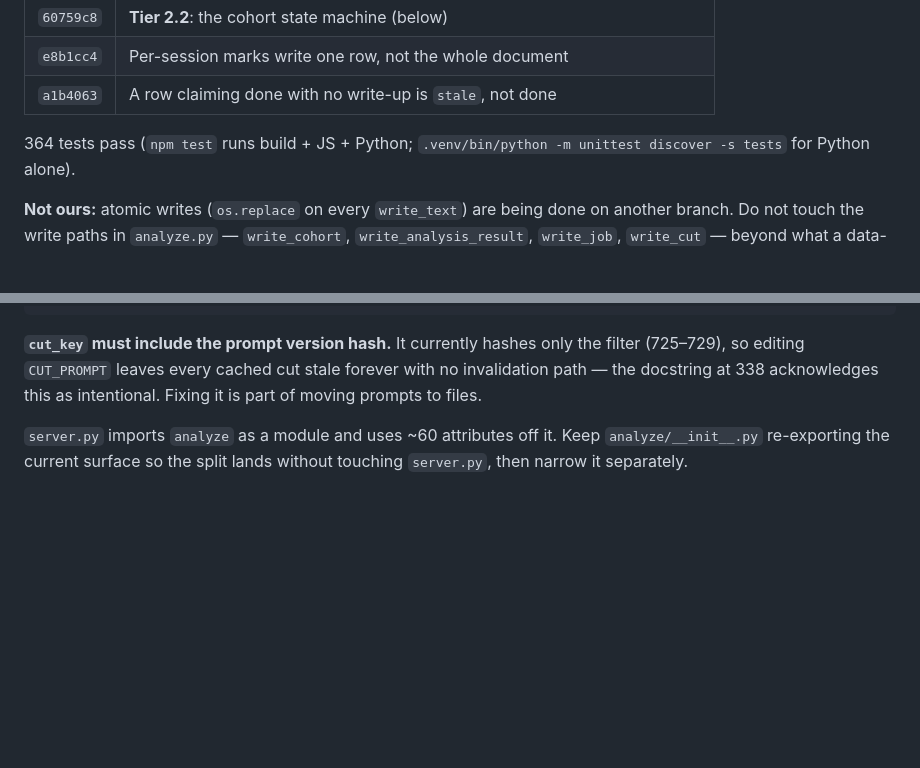
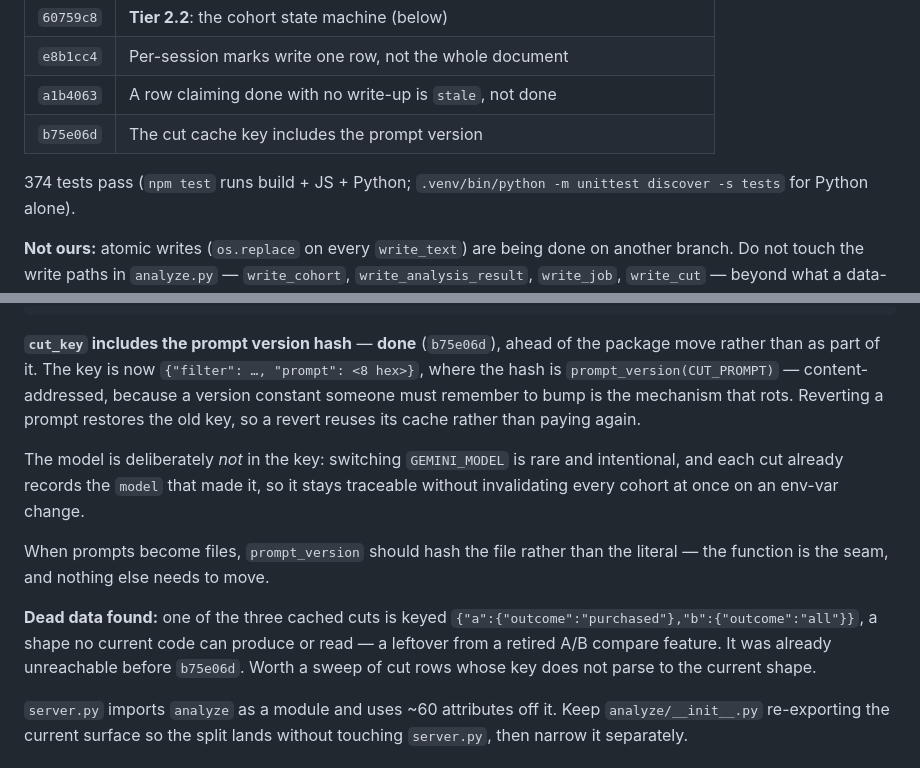
Before and after one commit to adihshah98/capture, a Markdown page: docs/analyze-refactor.md, 2 parts joined by grey strips. GitHub-like rendering; blank space fills up the shorter version.

Commit message:
Record the cut_key fix and a dead cut row in the handoff
Marks cut_key done ahead of the package move, notes why the model is not in
the key, and where prompt_version should hash a file once prompts move.
Also records that one cached cut uses a key shape from a retired A/B compare
feature that no current code can read.

Co-Authored-By: Claude Opus 5 <noreply@anthropic.com>

````diff
--- a/docs/analyze-refactor.md
+++ b/docs/analyze-refactor.md
@@ -19,8 +19,9 @@ Branch `cleanups`, five commits past `fbbc156`:
 | `60759c8` | **Tier 2.2**: the cohort state machine (below) |
 | `e8b1cc4` | Per-session marks write one row, not the whole document |
 | `a1b4063` | A row claiming done with no write-up is `stale`, not done |
+| `b75e06d` | The cut cache key includes the prompt version |
 
-364 tests pass (`npm test` runs build + JS + Python; `.venv/bin/python -m
+374 tests pass (`npm test` runs build + JS + Python; `.venv/bin/python -m
 unittest discover -s tests` for Python alone).
 
 **Not ours:** atomic writes (`os.replace` on every `write_text`) are being done
@@ -216,10 +217,25 @@ analyze/
   cli.py
 ```
 
-**`cut_key` must include the prompt version hash.** It currently hashes only the
-filter (725–729), so editing `CUT_PROMPT` leaves every cached cut stale forever
-with no invalidation path — the docstring at 338 acknowledges this as
-intentional. Fixing it is part of moving prompts to files.
+**`cut_key` includes the prompt version hash** — **done** (`b75e06d`), ahead of
+the package move rather than as part of it. The key is now
+`{"filter": …, "prompt": <8 hex>}`, where the hash is `prompt_version(CUT_PROMPT)`
+— content-addressed, because a version constant someone must remember to bump
+is the mechanism that rots. Reverting a prompt restores the old key, so a
+revert reuses its cache rather than paying again.
+
+The model is deliberately *not* in the key: switching `GEMINI_MODEL` is rare
+and intentional, and each cut already records the `model` that made it, so it
+stays traceable without invalidating every cohort at once on an env-var change.
+
+When prompts become files, `prompt_version` should hash the file rather than
+the literal — the function is the seam, and nothing else needs to move.
+
+**Dead data found:** one of the three cached cuts is keyed
+`{"a":{"outcome":"purchased"},"b":{"outcome":"all"}}`, a shape no current code
+can produce or read — a leftover from a retired A/B compare feature. It was
+already unreachable before `b75e06d`. Worth a sweep of cut rows whose key does
+not parse to the current shape.
 
 `server.py` imports `analyze` as a module and uses ~60 attributes off it. Keep
 `analyze/__init__.py` re-exporting the current surface so the split lands without
````
